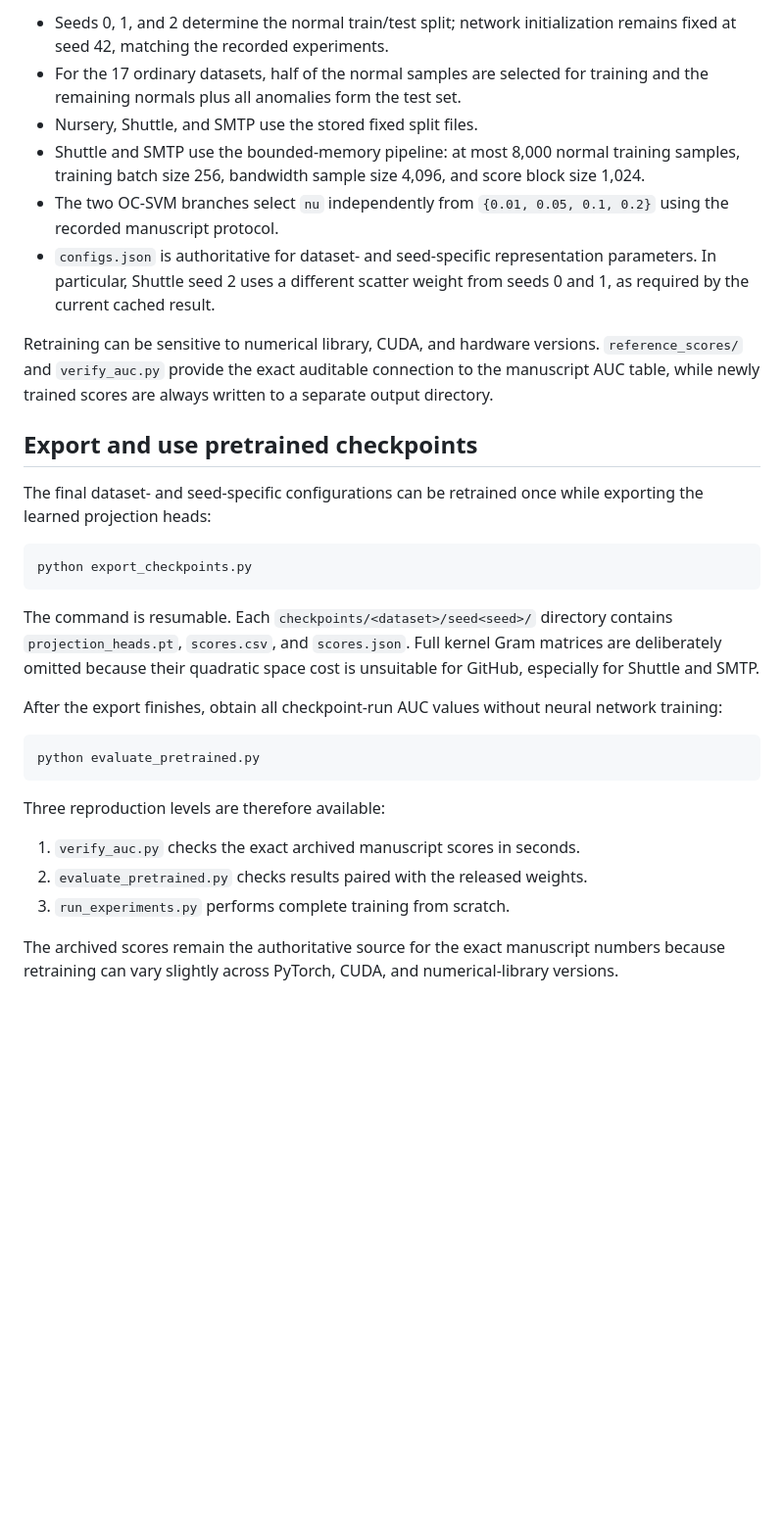
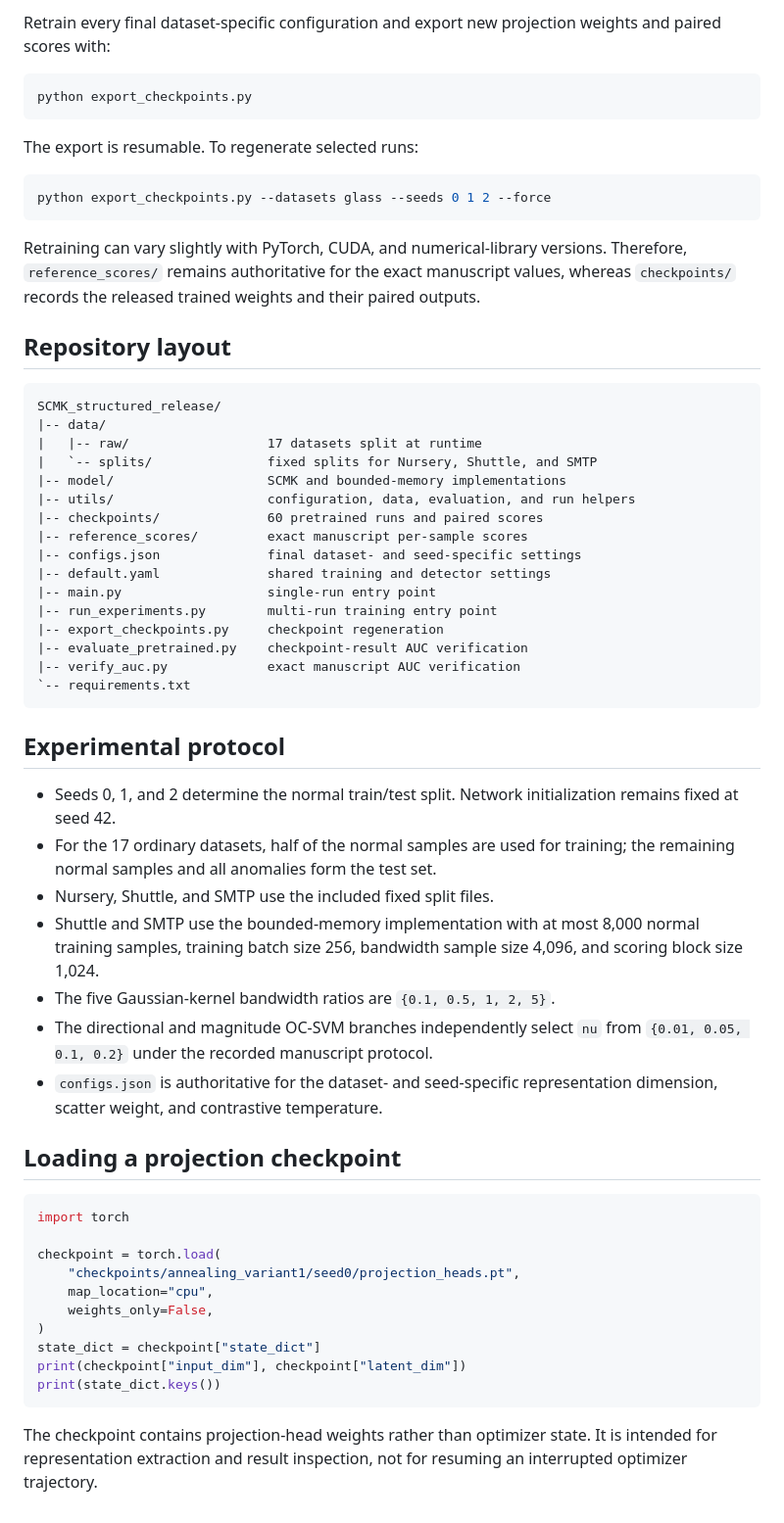
Before and after one commit to Caspar-lab/SCMK, a Markdown page: SCMK_structured_release/README.md, the part around one of its changes. Shown at 98% size. Drawn GitHub-style; blank space fills up the shorter version.

Commit message:
Document the SCMK reproduction workflows

````diff
--- a/SCMK_structured_release/README.md
+++ b/SCMK_structured_release/README.md
@@ -74,50 +78,74 @@ Existing outputs are skipped unless `--force` is supplied. Use `--device cpu`,
 
-- Seeds 0, 1, and 2 determine the normal train/test split; network initialization
-  remains fixed at seed 42, matching the recorded experiments.
-- For the 17 ordinary datasets, half of the normal samples are selected for
-  training and the remaining normals plus all anomalies form the test set.
-- Nursery, Shuttle, and SMTP use the stored fixed split files.
-- Shuttle and SMTP use the bounded-memory pipeline: at most 8,000 normal training
-  samples, training batch size 256, bandwidth sample size 4,096, and score block
-  size 1,024.
-- The two OC-SVM branches select `nu` independently from
-  `{0.01, 0.05, 0.1, 0.2}` using the recorded manuscript protocol.
-- `configs.json` is authoritative for dataset- and seed-specific representation
-  parameters. In particular, Shuttle seed 2 uses a different scatter weight
-  from seeds 0 and 1, as required by the current cached result.
-
-Retraining can be sensitive to numerical library, CUDA, and hardware versions.
-`reference_scores/` and `verify_auc.py` provide the exact auditable connection
-to the manuscript AUC table, while newly trained scores are always written to a
-separate output directory.
-
-## Export and use pretrained checkpoints
-
-The final dataset- and seed-specific configurations can be retrained once while
-exporting the learned projection heads:
+Retrain every final dataset-specific configuration and export new projection
+weights and paired scores with:
 
 ```powershell
 python export_checkpoints.py
 ```
 
-The command is resumable. Each `checkpoints/<dataset>/seed<seed>/` directory
-contains `projection_heads.pt`, `scores.csv`, and `scores.json`. Full kernel
-Gram matrices are deliberately omitted because their quadratic space cost is
-unsuitable for GitHub, especially for Shuttle and SMTP.
-
-After the export finishes, obtain all checkpoint-run AUC values without neural
-network training:
+The export is resumable. To regenerate selected runs:
 
 ```powershell
-python evaluate_pretrained.py
+python export_checkpoints.py --datasets glass --seeds 0 1 2 --force
 ```
 
-Three reproduction levels are therefore available:
+Retraining can vary slightly with PyTorch, CUDA, and numerical-library
+versions. Therefore, `reference_scores/` remains authoritative for the exact
+manuscript values, whereas `checkpoints/` records the released trained weights
+and their paired outputs.
 
-1. `verify_auc.py` checks the exact archived manuscript scores in seconds.
-2. `evaluate_pretrained.py` checks results paired with the released weights.
-3. `run_experiments.py` performs complete training from scratch.
+## Repository layout
 
-The archived scores remain the authoritative source for the exact manuscript
-numbers because retraining can vary slightly across PyTorch, CUDA, and
-numerical-library versions.
+```text
+SCMK_structured_release/
+|-- data/
+|   |-- raw/                  17 datasets split at runtime
+|   `-- splits/               fixed splits for Nursery, Shuttle, and SMTP
+|-- model/                    SCMK and bounded-memory implementations
+|-- utils/                    configuration, data, evaluation, and run helpers
+|-- checkpoints/              60 pretrained runs and paired scores
+|-- reference_scores/         exact manuscript per-sample scores
+|-- configs.json              final dataset- and seed-specific settings
+|-- default.yaml              shared training and detector settings
+|-- main.py                   single-run entry point
+|-- run_experiments.py        multi-run training entry point
+|-- export_checkpoints.py     checkpoint regeneration
+|-- evaluate_pretrained.py    checkpoint-result AUC verification
+|-- verify_auc.py             exact manuscript AUC verification
+`-- requirements.txt
+```
+
+## Experimental protocol
+
+- Seeds 0, 1, and 2 determine the normal train/test split. Network
+  initialization remains fixed at seed 42.
+- For the 17 ordinary datasets, half of the normal samples are used for
+  training; the remaining normal samples and all anomalies form the test set.
+- Nursery, Shuttle, and SMTP use the included fixed split files.
+- Shuttle and SMTP use the bounded-memory implementation with at most 8,000
+  normal training samples, training batch size 256, bandwidth sample size
+  4,096, and scoring block size 1,024.
+- The five Gaussian-kernel bandwidth ratios are `{0.1, 0.5, 1, 2, 5}`.
+- The directional and magnitude OC-SVM branches independently select `nu` from
+  `{0.01, 0.05, 0.1, 0.2}` under the recorded manuscript protocol.
+- `configs.json` is authoritative for the dataset- and seed-specific
+  representation dimension, scatter weight, and contrastive temperature.
+
+## Loading a projection checkpoint
+
+```python
+import torch
+
+checkpoint = torch.load(
+    "checkpoints/annealing_variant1/seed0/projection_heads.pt",
+    map_location="cpu",
+    weights_only=False,
+)
+state_dict = checkpoint["state_dict"]
+print(checkpoint["input_dim"], checkpoint["latent_dim"])
+print(state_dict.keys())
+```
+
+The checkpoint contains projection-head weights rather than optimizer state. It
+is intended for representation extraction and result inspection, not for
+resuming an interrupted optimizer trajectory.
````
Also changed, not shown: other parts of SCMK_structured_release/README.md (+49 -45 lines).
